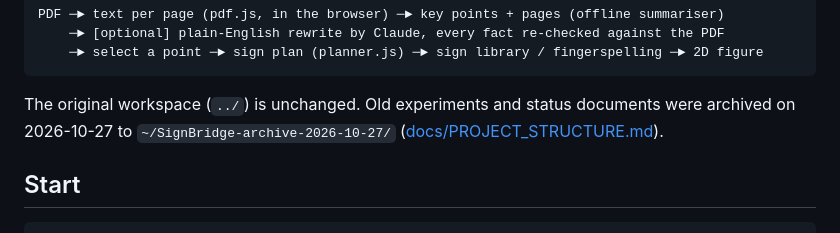
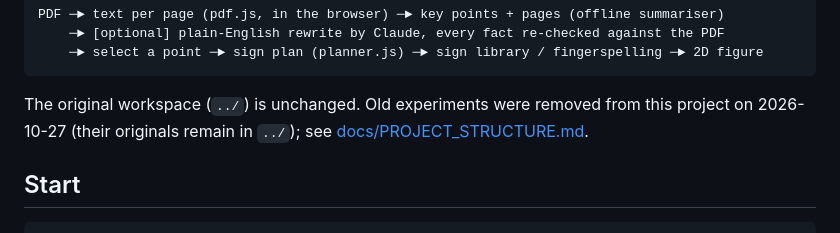
Before and after one commit to Sabinmsp/coding_project_auslan, a Markdown page: README.md, the part around the change. Drawn GitHub-style.

````diff
--- a/README.md
+++ b/README.md
@@ -15,9 +15,9 @@ PDF ─► text per page (pdf.js, in the browser) ─► key points + pages (off
     ─► select a point ─► sign plan (planner.js) ─► sign library / fingerspelling ─► 2D figure
 ```
 
-The original workspace (`../`) is unchanged. Old experiments and status
-documents were archived on 2026-10-27 to `~/SignBridge-archive-2026-10-27/`
-([docs/PROJECT_STRUCTURE.md](docs/PROJECT_STRUCTURE.md)).
+The original workspace (`../`) is unchanged. Old experiments were removed
+from this project on 2026-10-27 (their originals remain in `../`); see
+[docs/PROJECT_STRUCTURE.md](docs/PROJECT_STRUCTURE.md).
 
 ## Start
 
````
Also changed, not shown: docs/PROJECT_STRUCTURE.md (+7 -6 lines), docs/WORKSPACE_MAP.md (+3 -2 lines).
